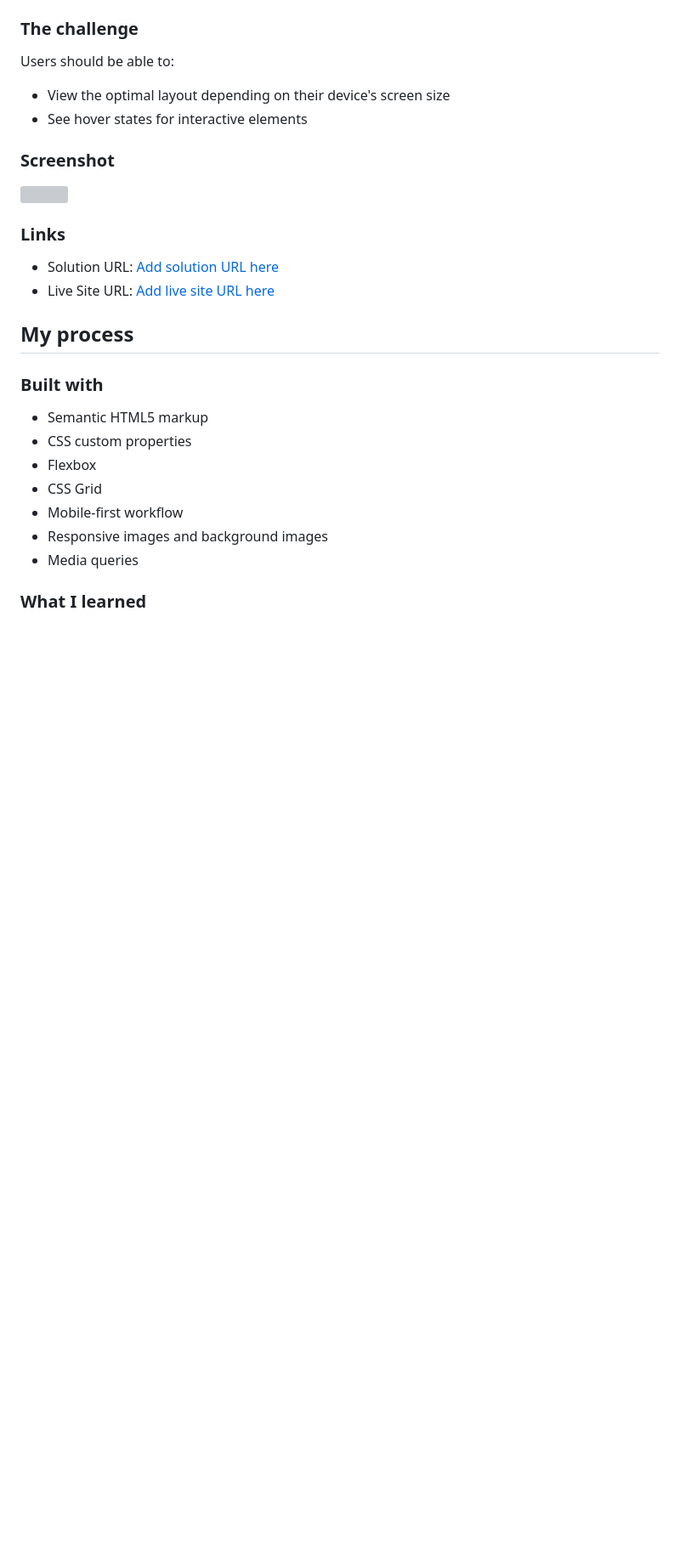
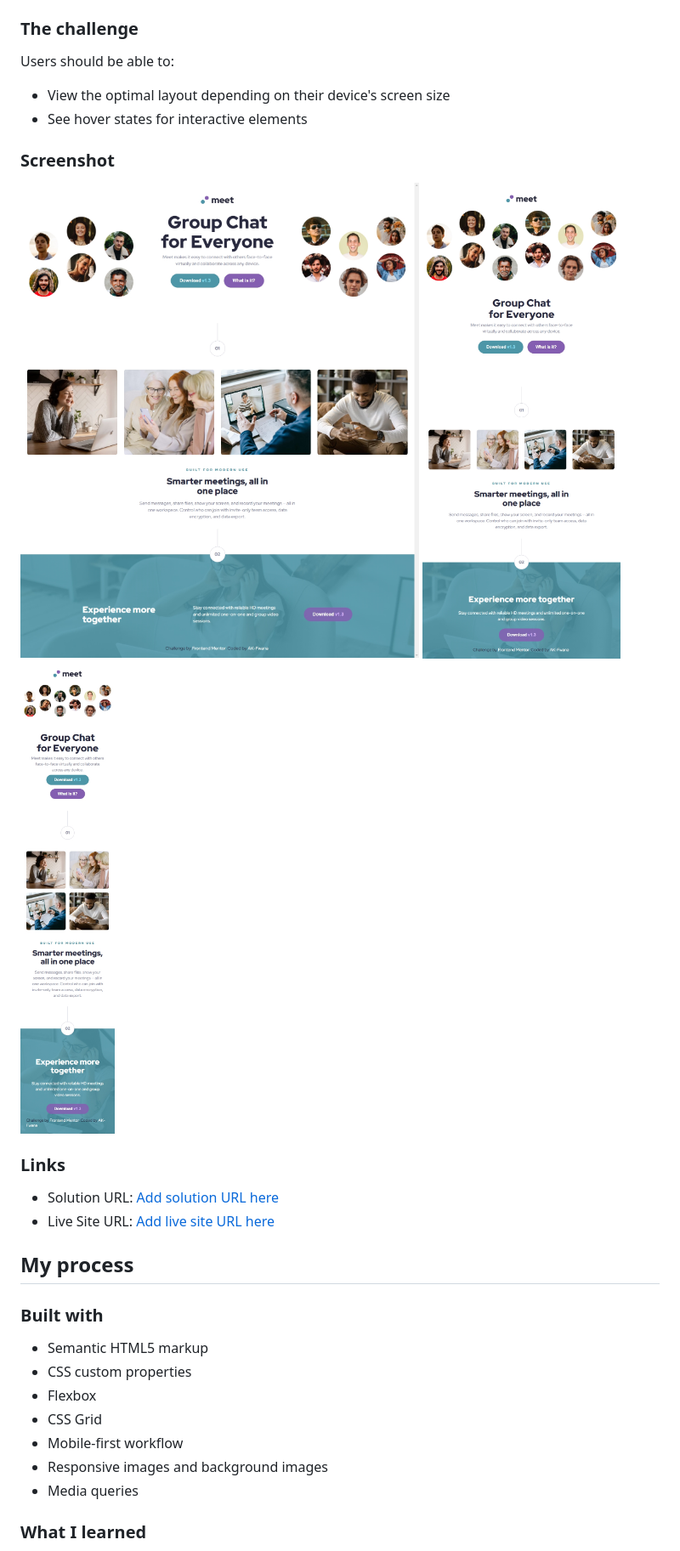
Before and after one commit to AK-Fwana/Meet-landing-page, a Markdown page: README.md, the part around one of its changes. Shown at 85% size. Drawn GitHub-style; pictures changed too: assets/desktop-screenshot.jpeg (added), assets/phone-screenshot.jpeg (added), assets/tablet-screenshot.jpeg (added); blank space fills up the shorter version; grey boxes are pictures that could not be loaded.

```diff
--- a/README.md
+++ b/README.md
@@ -30,7 +30,9 @@ Users should be able to:
 
 ### Screenshot
 
-![](./screenshot.jpg)
+![](./assets/desktop-screenshot.jpeg)
+![](./assets/tablet-screenshot.jpeg)
+![](./assets/phone-screenshot.jpeg)
 
 ### Links
 
```
Also changed, not shown: other parts of README.md (+2 -2 lines).
